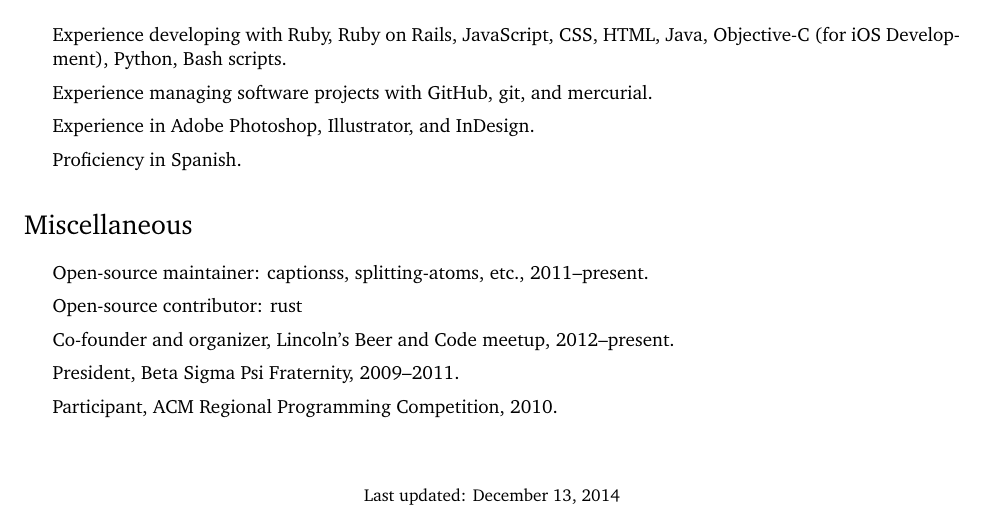
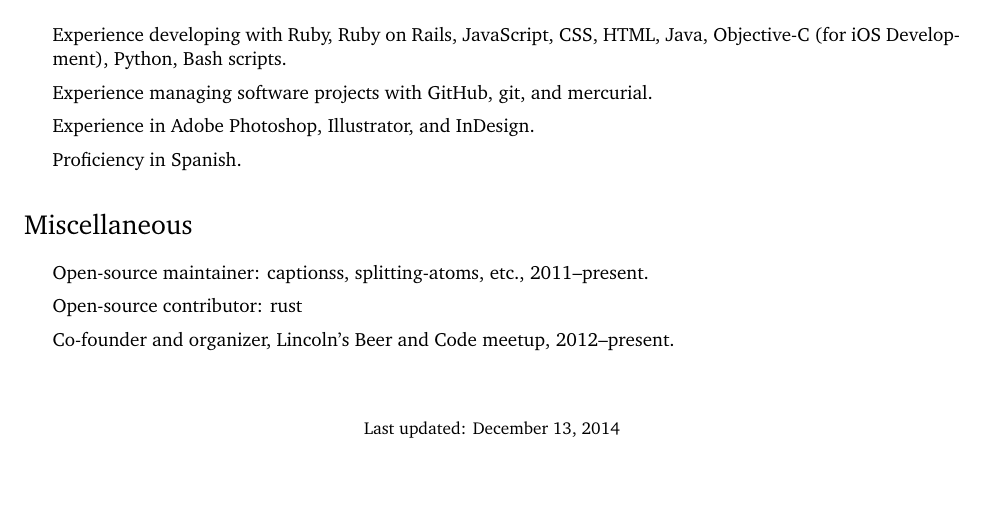
Before and after one commit to jbranchaud/cv-resume, a LaTeX CV (current-cv.tex): part of page 2 of 2, cut so that both start at the same text, the shorter picture padded with empty space. Compiled offline with pdfLaTeX.

Commit message:
Comment out some the misc stuff because there were too many.

```diff
--- a/current-cv.tex
+++ b/current-cv.tex
@@ -260,8 +260,8 @@
     \item Open-source maintainer: captionss, splitting-atoms, etc., 2011--present.
     \item Open-source contributor: rust
     \item Co-founder and organizer, Lincoln's Beer and Code meetup, 2012--present.
-    \item President, Beta Sigma Psi Fraternity, 2009--2011.
-    \item Participant, ACM Regional Programming Competition, 2010.
+    %\item President, Beta Sigma Psi Fraternity, 2009--2011.
+    %\item Participant, ACM Regional Programming Competition, 2010.
 \end{itemize}
 
 \bigskip
```
